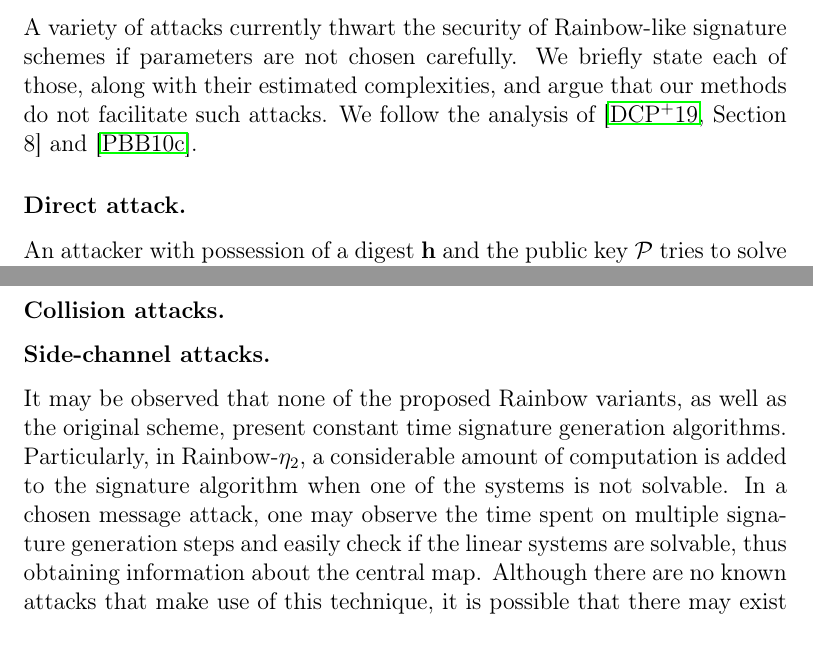
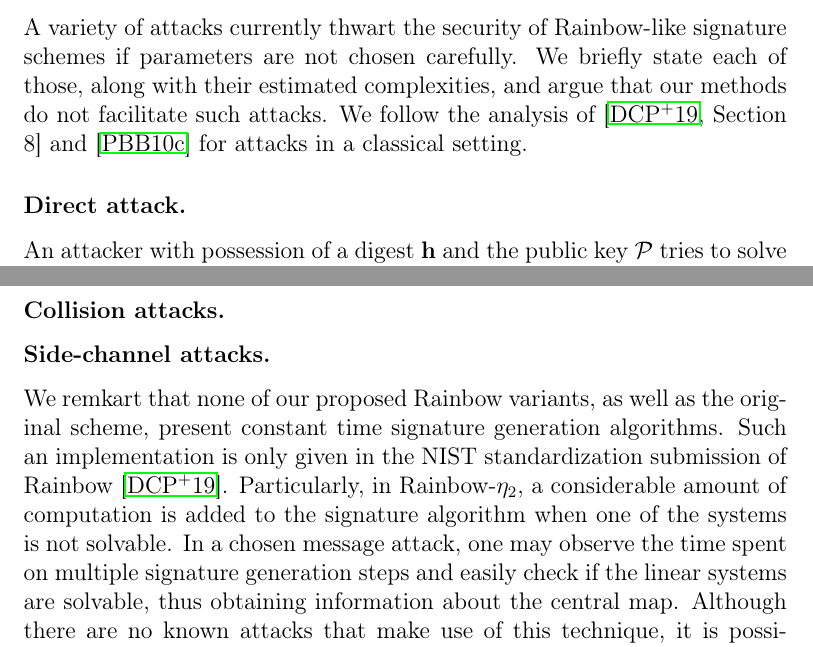
Before and after one commit to zambonin/msc, a LaTeX thesis (main.tex): two parts of pages 35 and 37 of 57, joined at a grey line, cut so that both start at the same text. Compiled offline with pdfLaTeX.

Commit message:
overleaf_to_git: update main.tex from r10575 to r10591

```diff
--- a/main.tex
+++ b/main.tex
@@ -956,7 +956,7 @@ The private key size for Rainbow-$\eta_{1}$ is exactly $\#\mathsf{sk}^{\eta}$ pl
 
 \subsection{Security analysis}\label{subsec:analysis}
 
-A variety of attacks currently thwart the security of Rainbow-like signature schemes if parameters are not chosen carefully. We briefly state each of those, along with their estimated complexities, and argue that our methods do not facilitate such attacks. We follow the analysis of~\cite[Section 8]{Ding:201901} and~\cite{Petzoldt:201005}.
+A variety of attacks currently thwart the security of Rainbow-like signature schemes if parameters are not chosen carefully. We briefly state each of those, along with their estimated complexities, and argue that our methods do not facilitate such attacks. We follow the analysis of~\cite[Section 8]{Ding:201901} and~\cite{Petzoldt:201005} for attacks in a classical setting.
 
 \subsubsection{Direct attack.}
 
@@ -984,15 +984,9 @@ It is also relevant to mention attacks which do not target the structure of Rain
 
 
 
-\subsubsection{Side-channel attacks.} It may be observed that none of the
-proposed Rainbow variants, as well as the original scheme, present constant
-time signature generation algorithms. Particularly, in Rainbow-$\eta_2$, a
-considerable amount of computation is added to the signature algorithm when one
-of the systems is not solvable. In a chosen message attack, one may observe the
-time spent on multiple signature generation steps and easily check if the
-linear systems are solvable, thus obtaining information about the central map.
-Although there are no known attacks that make use of this technique, it is
-possible that there may exist information leaks when applying our methods to
+\subsubsection{Side-channel attacks.}
+
+We remkart that none of our proposed Rainbow variants, as well as the original scheme, present constant time signature generation algorithms. Such an implementation is only given in the NIST standardization submission of Rainbow~\cite{Ding:201901}. Particularly, in Rainbow-$\eta_2$, a considerable amount of computation is added to the signature algorithm when one of the systems is not solvable. In a chosen message attack, one may observe the time spent on multiple signature generation steps and easily check if the linear systems are solvable, thus obtaining information about the central map. Although there are no known attacks that make use of this technique, it is possible that there may exist information leaks when applying our methods to
 Rainbow-like schemes.
 
 We note that most attacks look for special structures within the private key. While our methods indeed modify the private key representation, it is still present in its entirety on the public key composition, which is the only information available to malicious entities that can be possibly used to forge signatures. We thus suggest that the right choice of parameters is made whenever our methods are applied, according to~\cite{Petzoldt:201005}, to protect the scheme instance against these attacks.
```
